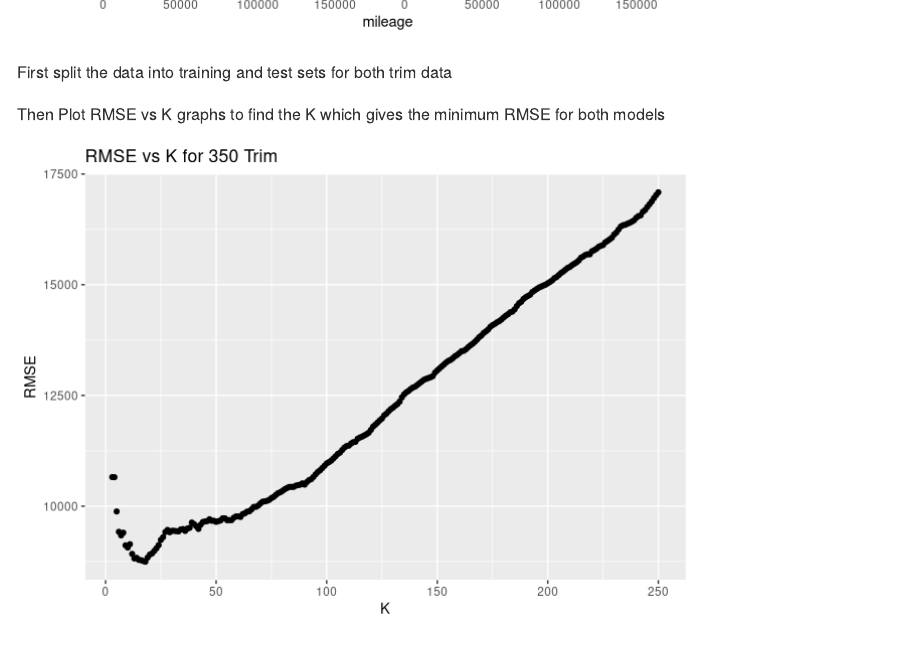
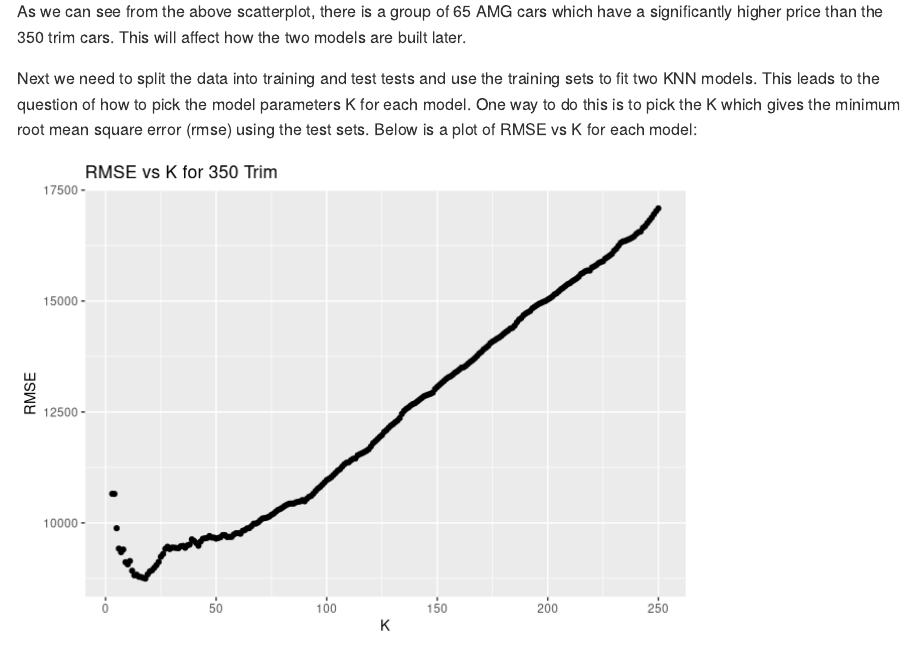
Before and after one commit to jaehojang825/SDS_323_Spring2020, an R Markdown document (exercise 2/exercise2.Rmd): the page in a window 1100 px wide, from 750 px down before the commit and from 810 px down after it. Rendered offline with R 4.5, knitr and Pandoc, with nearby package versions; code that draws random numbers runs with fixed seeds of ours.

Commit message:
Update exercise2.Rmd

````diff
--- a/exercise 2/exercise2.Rmd
+++ b/exercise 2/exercise2.Rmd
@@ -36,7 +36,10 @@ ggplot(subset(sclass, trim == "350" | trim =="65 AMG")) +
   facet_wrap(~trim)
 ```
 
-First split the data into training and test sets for both trim data
+As we can see from the above scatterplot, there is a group of 65 AMG cars which have a significantly higher price than the 350 trim cars. This will affect how the two models are built later.
+
+Next we need to  split the data into training and test tests and use the training sets to fit two KNN models. This leads to the question of how to pick the model parameters K for each model. One way to do this is to pick the K which gives the minimum root mean square error (rmse) using the test sets. Below is a plot of RMSE vs K for each model:
+
 ```{r echo=FALSE}
 # Define the training and testing set for 350 trim
 N_350 = nrow(trim_350)
@@ -65,7 +68,6 @@ x_test_65 = select(D_test_65, mileage)
 y_test_65 = select(D_test_65, price)
 ```
 
-Then Plot RMSE vs K graphs to find the K which gives the minimum RMSE for both models
 ```{r echo=FALSE}
 
 rmse = function(y, ypred) {
````
